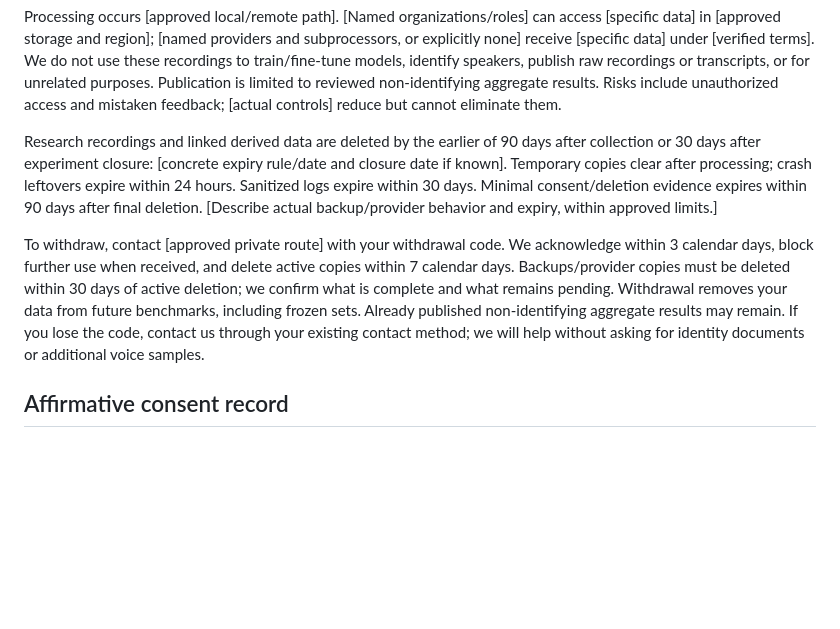
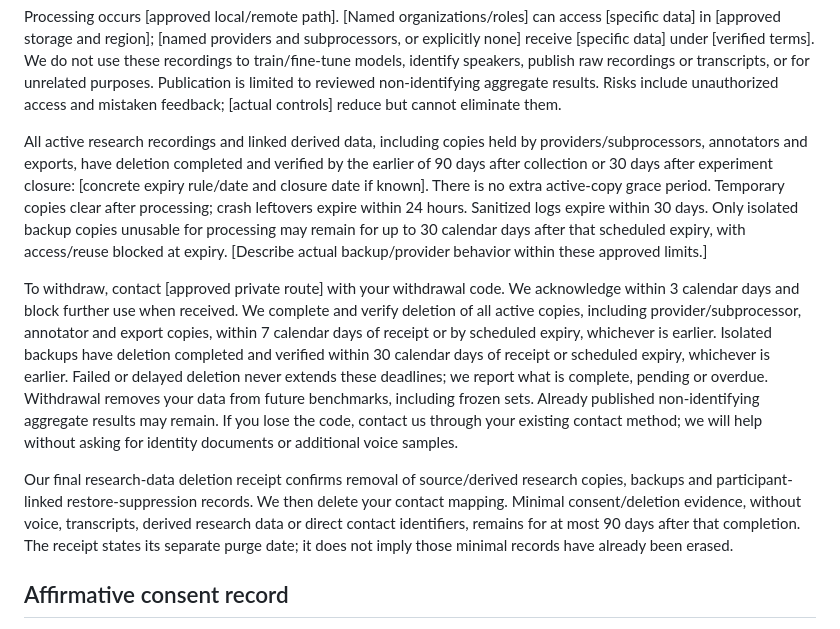
Before and after one commit to thakurshadman/quran-hifz, a Markdown page: docs/security/RESEARCH-CONSENT-TEMPLATE.md, the part around the change. Drawn GitHub-style; blank space fills up the shorter version.

```diff
--- a/docs/security/RESEARCH-CONSENT-TEMPLATE.md
+++ b/docs/security/RESEARCH-CONSENT-TEMPLATE.md
@@ -26,21 +26,34 @@ publish raw recordings or transcripts, or for unrelated purposes. Publication is
 limited to reviewed non-identifying aggregate results. Risks include unauthorized
 access and mistaken feedback; [actual controls] reduce but cannot eliminate them.
 
-Research recordings and linked derived data are deleted by the earlier of
-90 days after collection or 30 days after experiment closure: [concrete expiry
-rule/date and closure date if known]. Temporary copies clear after processing;
-crash leftovers expire within 24 hours. Sanitized logs expire within 30 days.
-Minimal consent/deletion evidence expires within 90 days after final deletion.
-[Describe actual backup/provider behavior and expiry, within approved limits.]
+All active research recordings and linked derived data, including copies held by
+providers/subprocessors, annotators and exports, have deletion completed and
+verified by the earlier of 90 days after collection or 30 days after experiment
+closure: [concrete expiry rule/date and closure date if known]. There is no extra
+active-copy grace period. Temporary copies clear after processing; crash leftovers
+expire within 24 hours. Sanitized logs expire within 30 days. Only isolated backup
+copies unusable for processing may remain for up to 30 calendar days after that
+scheduled expiry, with access/reuse blocked at expiry.
+[Describe actual backup/provider behavior within these approved limits.]
 
 To withdraw, contact [approved private route] with your withdrawal code. We
-acknowledge within 3 calendar days, block further use when received, and delete
-active copies within 7 calendar days. Backups/provider copies must be deleted
-within 30 days of active deletion; we confirm what is complete and what remains
-pending. Withdrawal removes your data from future benchmarks, including frozen
+acknowledge within 3 calendar days and block further use when received. We complete
+and verify deletion of all active copies, including provider/subprocessor,
+annotator and export copies, within 7 calendar days of receipt or by scheduled
+expiry, whichever is earlier. Isolated backups have deletion completed and
+verified within 30 calendar days of receipt or scheduled expiry, whichever is
+earlier. Failed or delayed deletion never extends these deadlines; we report what
+is complete, pending or overdue. Withdrawal removes your data from future benchmarks, including frozen
 sets. Already published non-identifying aggregate results may remain. If you lose
 the code, contact us through your existing contact method; we will help without
 asking for identity documents or additional voice samples.
+
+Our final research-data deletion receipt confirms removal of source/derived
+research copies, backups and participant-linked restore-suppression records. We
+then delete your contact mapping. Minimal consent/deletion evidence, without
+voice, transcripts, derived research data or direct contact identifiers, remains
+for at most 90 days after that completion. The receipt states its separate purge
+date; it does not imply those minimal records have already been erased.
 
 ## Affirmative consent record
 
```
Also changed, not shown: docs/security/SEC-001.md (+19 -13 lines).
